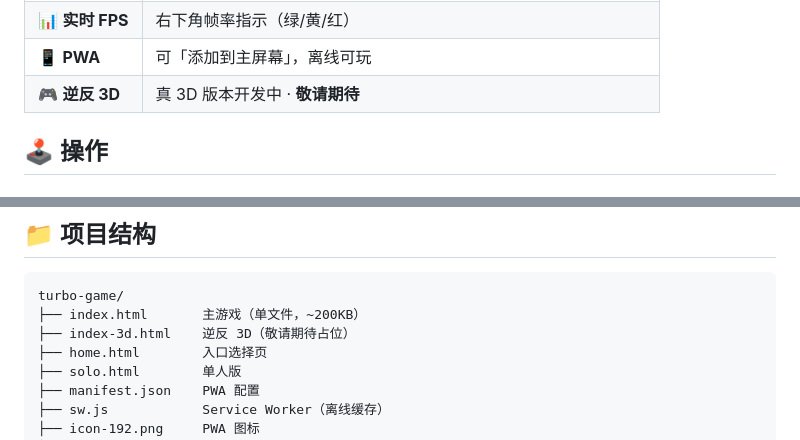
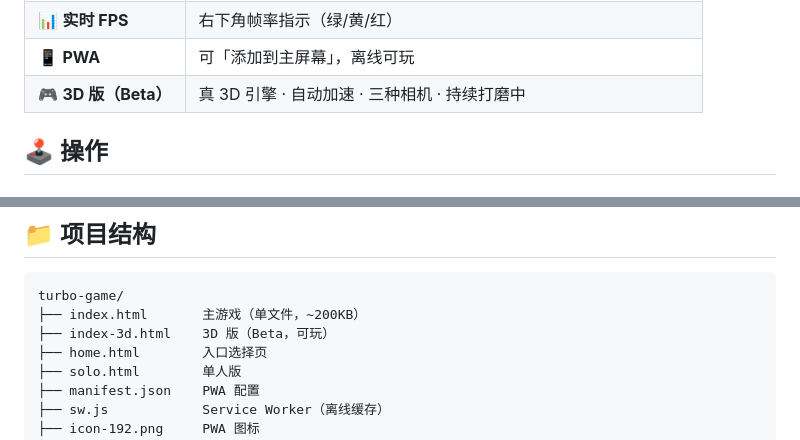
Before and after one commit to gcy529/turbo-game, a Markdown page: README.md, 2 parts joined by grey strips. Drawn GitHub-style.

````diff
--- a/README.md
+++ b/README.md
@@ -21,7 +21,7 @@
 | 🏆 **排行榜** | 本地存储各图最佳圈速 |
 | 📊 **实时 FPS** | 右下角帧率指示（绿/黄/红） |
 | 📱 **PWA** | 可「添加到主屏幕」，离线可玩 |
-| 🎮 **逆反 3D** | 真 3D 版本开发中 · **敬请期待** |
+| 🎮 **3D 版（Beta）** | 真 3D 引擎 · 自动加速 · 三种相机 · 持续打磨中 |
 
 ## 🕹️ 操作
 
@@ -93,7 +93,7 @@
 ```
 turbo-game/
 ├── index.html       主游戏（单文件，~200KB）
-├── index-3d.html    逆反 3D（敬请期待占位）
+├── index-3d.html    3D 版（Beta，可玩）
 ├── home.html        入口选择页
 ├── solo.html        单人版
 ├── manifest.json    PWA 配置
````
